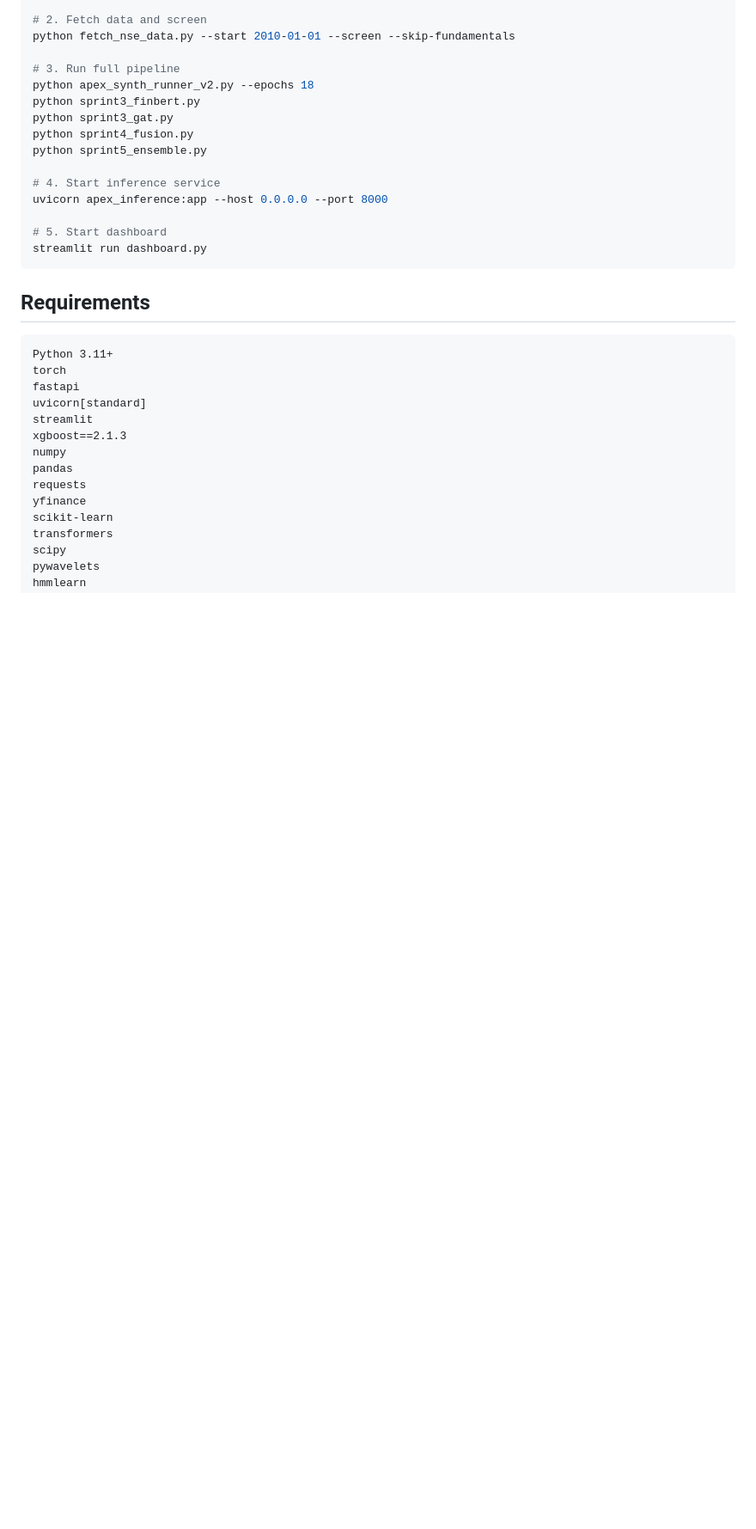
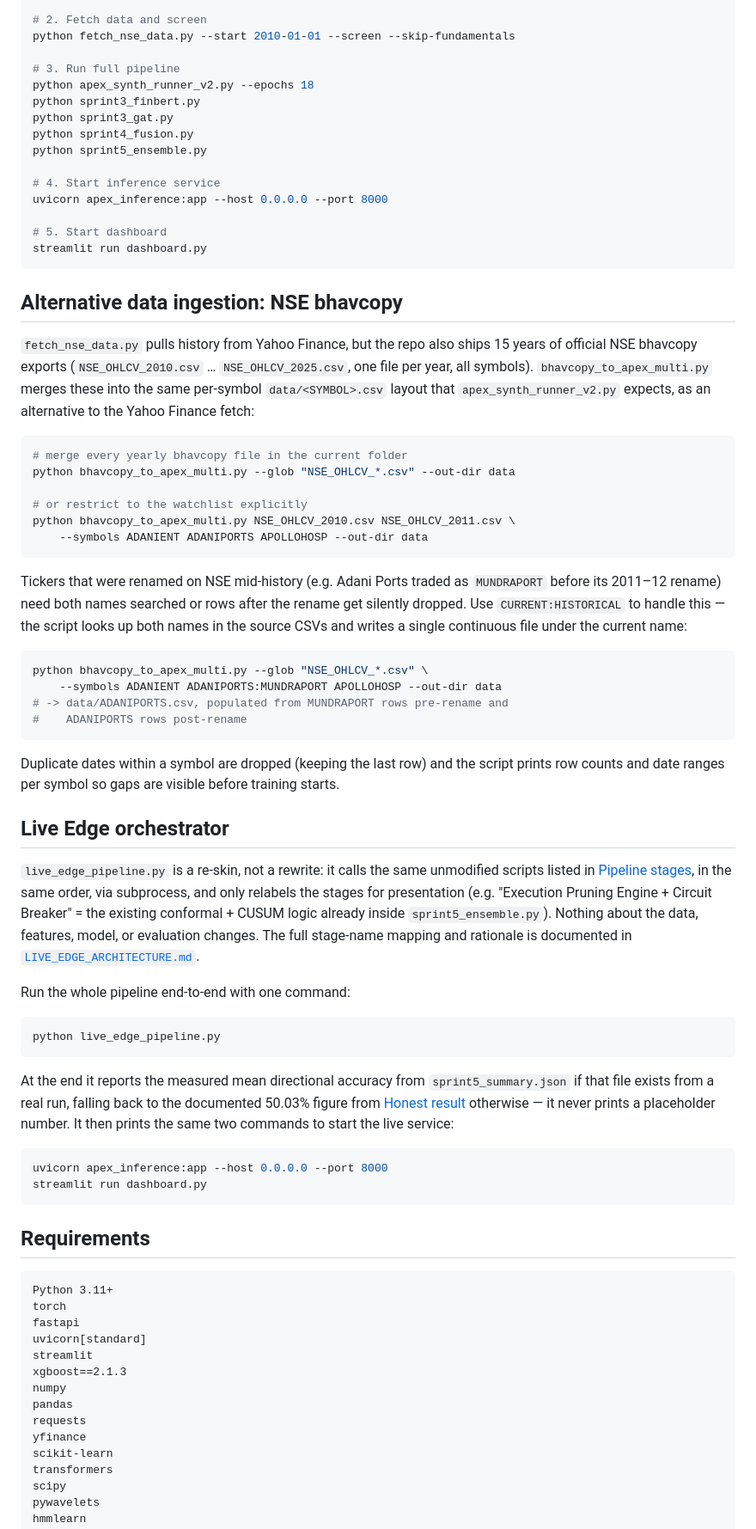
Before and after one commit to KaustavPal2003/apex-st, a Markdown page: README.md, the part around one of its changes. Shown at 86% size. Rendered like a GitHub page; blank space fills up the shorter version.

````diff
--- a/README.md
+++ b/README.md
@@ -78,6 +80,67 @@ python sprint5_ensemble.py
 uvicorn apex_inference:app --host 0.0.0.0 --port 8000
 
 # 5. Start dashboard
+streamlit run dashboard.py
+```
+
+## Alternative data ingestion: NSE bhavcopy
+
+`fetch_nse_data.py` pulls history from Yahoo Finance, but the repo also ships
+15 years of official NSE bhavcopy exports (`NSE_OHLCV_2010.csv` … `NSE_OHLCV_2025.csv`,
+one file per year, all symbols). `bhavcopy_to_apex_multi.py` merges these into
+the same per-symbol `data/<SYMBOL>.csv` layout that `apex_synth_runner_v2.py`
+expects, as an alternative to the Yahoo Finance fetch:
+
+```bash
+# merge every yearly bhavcopy file in the current folder
+python bhavcopy_to_apex_multi.py --glob "NSE_OHLCV_*.csv" --out-dir data
+
+# or restrict to the watchlist explicitly
+python bhavcopy_to_apex_multi.py NSE_OHLCV_2010.csv NSE_OHLCV_2011.csv \
+    --symbols ADANIENT ADANIPORTS APOLLOHOSP --out-dir data
+```
+
+Tickers that were renamed on NSE mid-history (e.g. Adani Ports traded as
+`MUNDRAPORT` before its 2011–12 rename) need both names searched or rows
+after the rename get silently dropped. Use `CURRENT:HISTORICAL` to handle
+this — the script looks up both names in the source CSVs and writes a
+single continuous file under the current name:
+
+```bash
+python bhavcopy_to_apex_multi.py --glob "NSE_OHLCV_*.csv" \
+    --symbols ADANIENT ADANIPORTS:MUNDRAPORT APOLLOHOSP --out-dir data
+# -> data/ADANIPORTS.csv, populated from MUNDRAPORT rows pre-rename and
+#    ADANIPORTS rows post-rename
+```
+
+Duplicate dates within a symbol are dropped (keeping the last row) and the
+script prints row counts and date ranges per symbol so gaps are visible
+before training starts.
+
+## Live Edge orchestrator
+
+`live_edge_pipeline.py` is a re-skin, not a rewrite: it calls the same
+unmodified scripts listed in [Pipeline stages](#pipeline-stages), in the same
+order, via subprocess, and only relabels the stages for presentation (e.g.
+"Execution Pruning Engine + Circuit Breaker" = the existing conformal +
+CUSUM logic already inside `sprint5_ensemble.py`). Nothing about the data,
+features, model, or evaluation changes. The full stage-name mapping and
+rationale is documented in [`LIVE_EDGE_ARCHITECTURE.md`](LIVE_EDGE_ARCHITECTURE.md).
+
+Run the whole pipeline end-to-end with one command:
+
+```bash
+python live_edge_pipeline.py
+```
+
+At the end it reports the measured mean directional accuracy from
+`sprint5_summary.json` if that file exists from a real run, falling back to
+the documented 50.03% figure from [Honest result](#honest-result) otherwise
+— it never prints a placeholder number. It then prints the same two
+commands to start the live service:
+
+```bash
+uvicorn apex_inference:app --host 0.0.0.0 --port 8000
 streamlit run dashboard.py
 ```
 
````
Also changed, not shown: other parts of README.md (+3 -1 lines).
